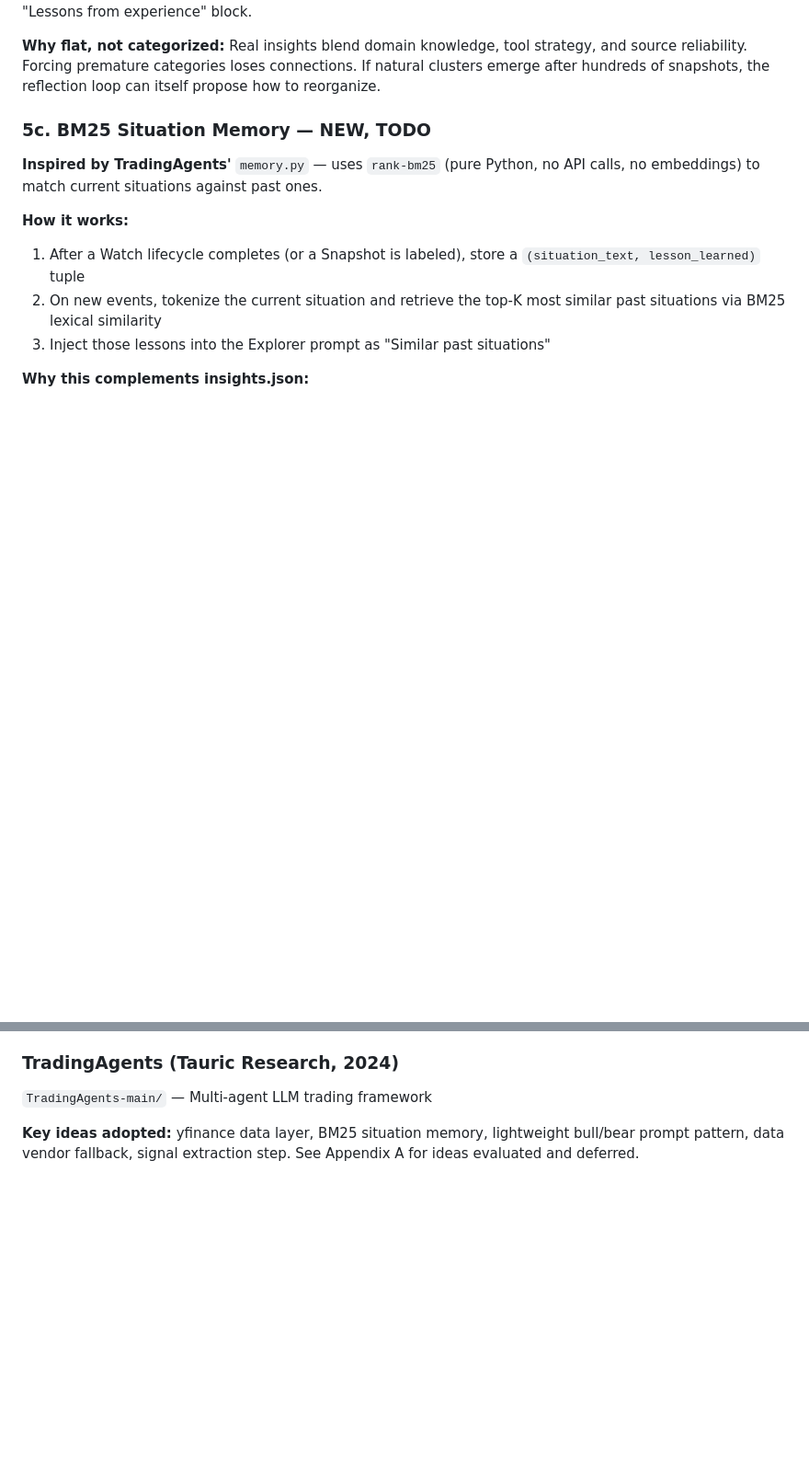
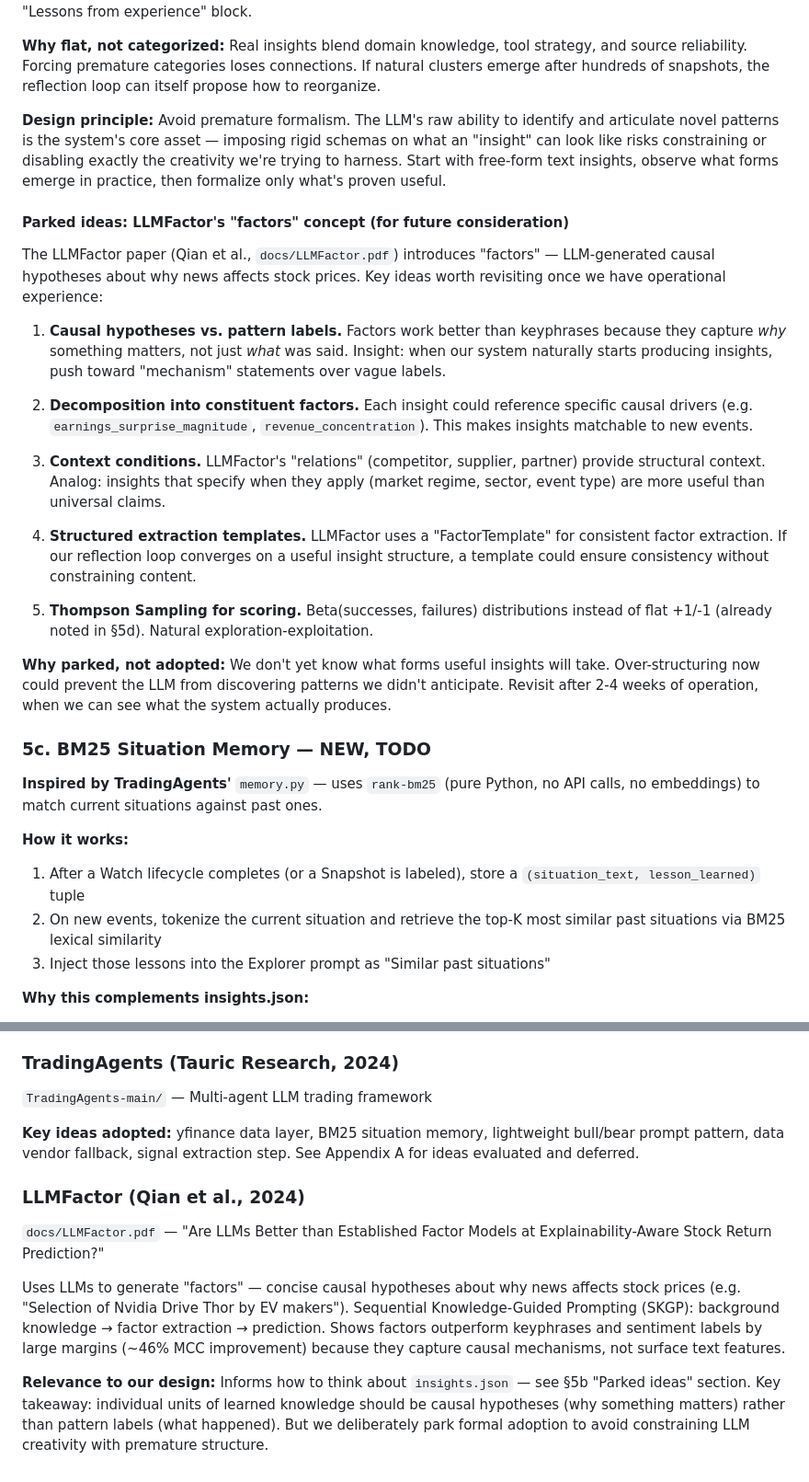
Before and after one commit to davidsvaughn/alpaca-news, a Markdown page: cline/DESIGN_PLAN_v2.md, 2 parts joined by grey strips. Shown at 92% size. Drawn GitHub-style; blank space fills up the shorter version.

Commit message:
feat: Enhance design principles with insights on avoiding premature formalism and introduce parked ideas from LLMFactor for future consideration

```diff
--- a/cline/DESIGN_PLAN_v2.md
+++ b/cline/DESIGN_PLAN_v2.md
@@ -514,6 +514,46 @@ aren't deleted (they can recover).
 and source reliability. Forcing premature categories loses connections. If natural
 clusters emerge after hundreds of snapshots, the reflection loop can itself propose
 how to reorganize.
+
+**Design principle:** Avoid premature formalism. The LLM's raw ability to
+identify and articulate novel patterns is the system's core asset — imposing
+rigid schemas on what an "insight" can look like risks constraining or disabling
+exactly the creativity we're trying to harness. Start with free-form text
+insights, observe what forms emerge in practice, then formalize only what's
+proven useful.
+
+#### Parked ideas: LLMFactor's "factors" concept (for future consideration)
+
+The LLMFactor paper (Qian et al., `docs/LLMFactor.pdf`) introduces "factors" —
+LLM-generated causal hypotheses about why news affects stock prices. Key ideas
+worth revisiting once we have operational experience:
+
+1. **Causal hypotheses vs. pattern labels.** Factors work better than keyphrases
+   because they capture *why* something matters, not just *what* was said.
+   Insight: when our system naturally starts producing insights, push toward
+   "mechanism" statements over vague labels.
+
+2. **Decomposition into constituent factors.** Each insight could reference
+   specific causal drivers (e.g. `earnings_surprise_magnitude`,
+   `revenue_concentration`). This makes insights matchable to new events.
+
+3. **Context conditions.** LLMFactor's "relations" (competitor, supplier,
+   partner) provide structural context. Analog: insights that specify when
+   they apply (market regime, sector, event type) are more useful than
+   universal claims.
+
+4. **Structured extraction templates.** LLMFactor uses a "FactorTemplate" for
+   consistent factor extraction. If our reflection loop converges on a useful
+   insight structure, a template could ensure consistency without constraining
+   content.
+
+5. **Thompson Sampling for scoring.** Beta(successes, failures) distributions
+   instead of flat +1/-1 (already noted in §5d). Natural exploration-exploitation.
+
+**Why parked, not adopted:** We don't yet know what forms useful insights will
+take. Over-structuring now could prevent the LLM from discovering patterns we
+didn't anticipate. Revisit after 2-4 weeks of operation, when we can see what
+the system actually produces.
 
 ### 5c. BM25 Situation Memory — NEW, TODO
 
@@ -1432,3 +1472,21 @@ critical — the reasoning can be regenerated, the inputs cannot.
 **Key ideas adopted:** yfinance data layer, BM25 situation memory, lightweight
 bull/bear prompt pattern, data vendor fallback, signal extraction step. See
 Appendix A for ideas evaluated and deferred.
+
+### LLMFactor (Qian et al., 2024)
+
+`docs/LLMFactor.pdf` — "Are LLMs Better than Established Factor Models at
+Explainability-Aware Stock Return Prediction?"
+
+Uses LLMs to generate "factors" — concise causal hypotheses about why news
+affects stock prices (e.g. "Selection of Nvidia Drive Thor by EV makers").
+Sequential Knowledge-Guided Prompting (SKGP): background knowledge → factor
+extraction → prediction. Shows factors outperform keyphrases and sentiment
+labels by large margins (~46% MCC improvement) because they capture causal
+mechanisms, not surface text features.
+
+**Relevance to our design:** Informs how to think about `insights.json` —
+see §5b "Parked ideas" section. Key takeaway: individual units of learned
+knowledge should be causal hypotheses (why something matters) rather than
+pattern labels (what happened). But we deliberately park formal adoption
+to avoid constraining LLM creativity with premature structure.
```
